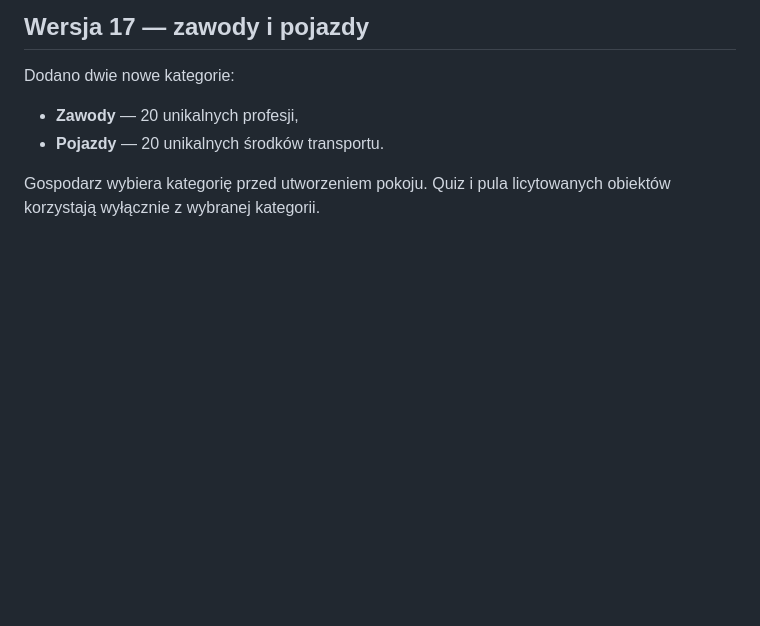
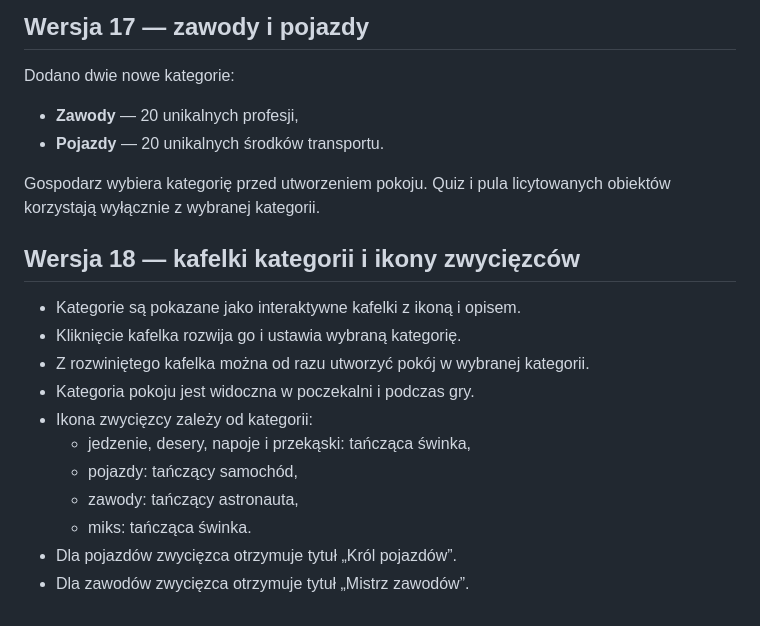
Before and after one commit to patmen123/licytacja-smakow-online, a Markdown page: README.md, the part around the change. Drawn GitHub-style; blank space fills up the shorter version.

```diff
--- a/README.md
+++ b/README.md
@@ -140,3 +140,18 @@ Dodano dwie nowe kategorie:
 - **Pojazdy** — 20 unikalnych środków transportu.
 
 Gospodarz wybiera kategorię przed utworzeniem pokoju. Quiz i pula licytowanych obiektów korzystają wyłącznie z wybranej kategorii.
+
+
+## Wersja 18 — kafelki kategorii i ikony zwycięzców
+
+- Kategorie są pokazane jako interaktywne kafelki z ikoną i opisem.
+- Kliknięcie kafelka rozwija go i ustawia wybraną kategorię.
+- Z rozwiniętego kafelka można od razu utworzyć pokój w wybranej kategorii.
+- Kategoria pokoju jest widoczna w poczekalni i podczas gry.
+- Ikona zwycięzcy zależy od kategorii:
+  - jedzenie, desery, napoje i przekąski: tańcząca świnka,
+  - pojazdy: tańczący samochód,
+  - zawody: tańczący astronauta,
+  - miks: tańcząca świnka.
+- Dla pojazdów zwycięzca otrzymuje tytuł „Król pojazdów”.
+- Dla zawodów zwycięzca otrzymuje tytuł „Mistrz zawodów”.
```
